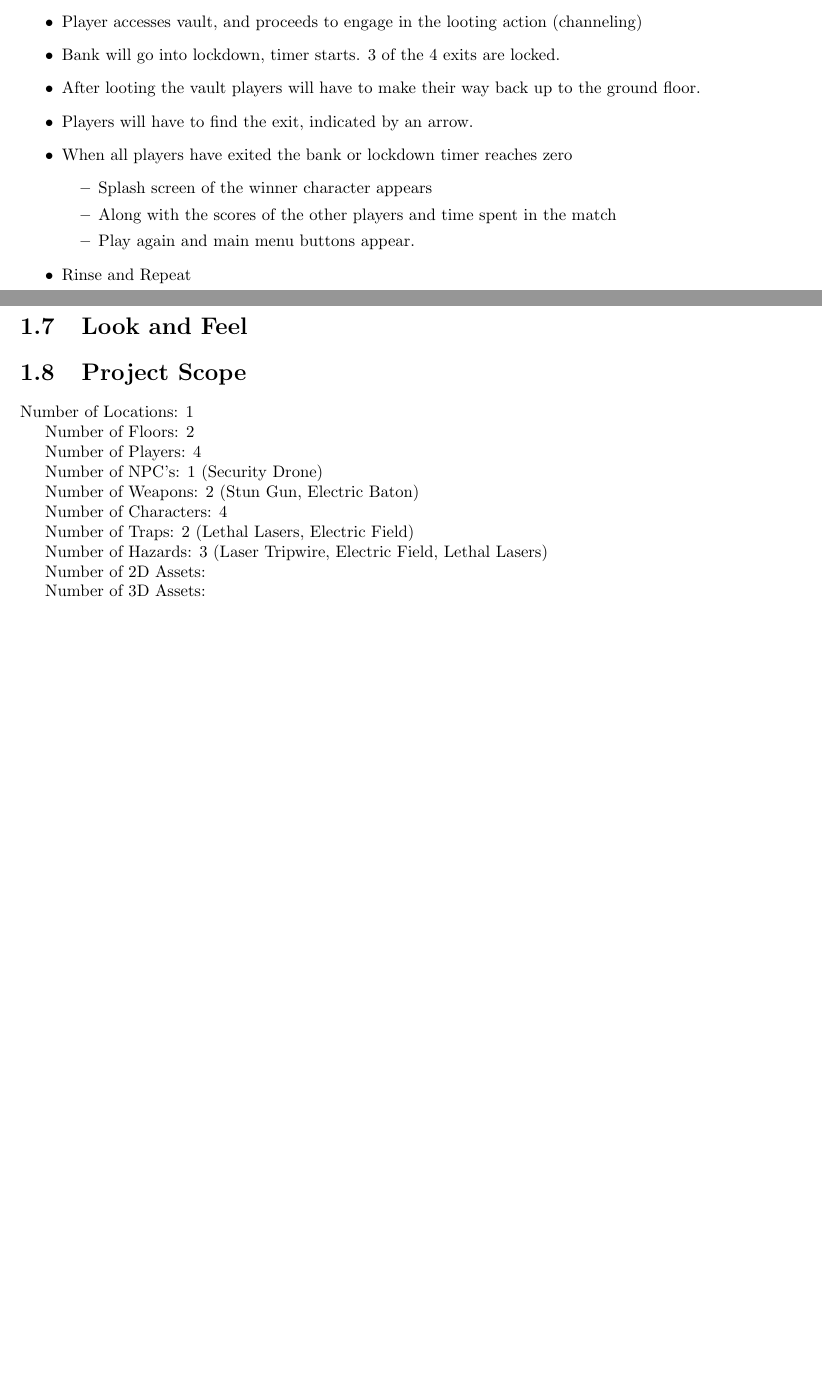
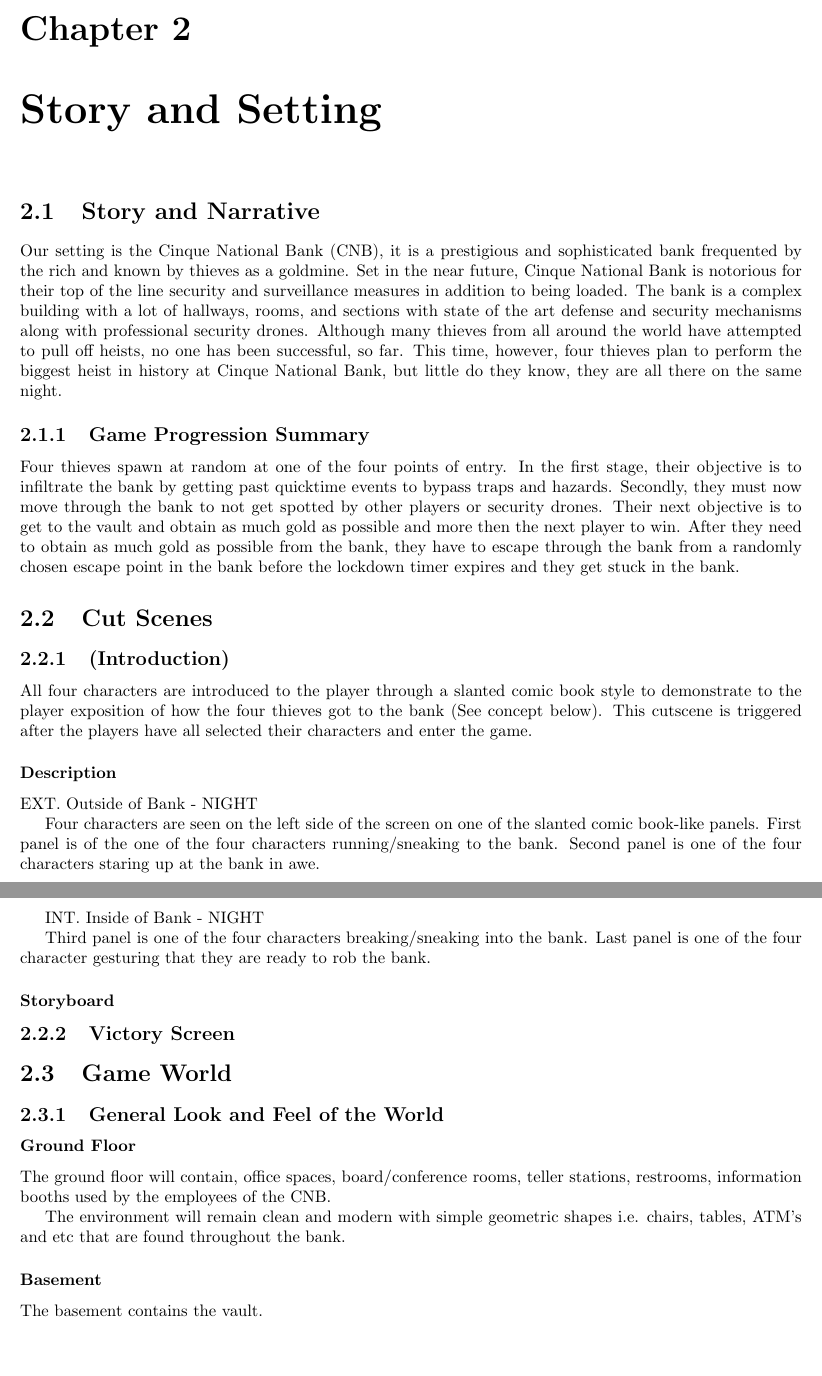
Before and after one commit to SaltyBunch/Game-Design-Document, a LaTeX document (GameDesignDocument.tex): two parts of pages 5 and 6 of 21 before the commit and two parts of pages 6 and 7 of 22 after it, joined at a grey line, cut at the place of the change, the shorter picture padded with empty space. Compiled offline with pdfLaTeX.

Commit message:
Syncing the latex doc with the Google Doc

```diff
--- a/GameDesignDocument.tex
+++ b/GameDesignDocument.tex
@@ -78,12 +66,0 @@ Players in the age range of 10-40
-    \item Player accesses vault, and proceeds to engage in the looting action (channeling)
-    \item Bank will go into lockdown, timer starts. 3 of the 4 exits are locked.
-    \item After looting the vault players will have to make their way back up to the ground floor.
-    \item Players will have to find the exit, indicated by an arrow.
-    \item When all players have exited the bank or lockdown timer reaches zero
-    \begin{itemize}
-        \item Splash screen of the winner character appears
-        \item Along with the scores of the other players and time spent in the match
-        \item Play again and main menu buttons appear.
-    \end{itemize}
-    \item Rinse and Repeat
-\end{itemize}
@@ -90,4 +75,3 @@ Players in the age range of 10-40
 
 \section{Look and Feel}
 
-\section{Project Scope}
@@ -95,24 +85,57 @@ Players in the age range of 10-40
 
-Number of Locations: 1
+Figure \ref{fig:lookandfeel} Concept Render Within Vault
 
-Number of Floors: 2
+\chapter{Story and Setting}
 
-Number of Players: 4
+\section{Story and Narrative}
 
-Number of NPC's: 1 (Security Drone)
+Our setting is the Cinque National Bank (CNB), it is a prestigious and sophisticated bank frequented by the rich and known by thieves as a goldmine. Set in the near future, Cinque National Bank is notorious for their top of the line security and surveillance measures in addition to being loaded.  The bank is a complex building with a lot of hallways, rooms, and sections with state of the art defense and security mechanisms along with professional security drones. Although many thieves from all around the world have attempted to pull off heists, no one has been successful, so far. This time, however, four thieves plan to perform the biggest heist in history at Cinque National Bank, but little do they know, they are all there on the same night.
 
-Number of Weapons: 2 (Stun Gun, Electric Baton)
+\subsection{Game Progression Summary}
 
-Number of Characters: 4
+Four thieves spawn at random at one of the four points of entry. In the first stage, their objective is to infiltrate the bank by getting past quicktime events to bypass traps and hazards. Secondly, they must now move through the bank to not get spotted by other players or security drones.
+Their next objective is to get to the vault and obtain as much gold as possible and more then the next player to win. After they need to obtain as much gold as possible from the bank, they have to escape through the bank from a randomly chosen escape point in the bank before the lockdown timer expires and they get stuck in the bank.
 
-Number of Traps: 2 (Lethal Lasers, Electric Field)
+\section{Cut Scenes}
+\subsection{(Introduction)}
 
-Number of Hazards: 3 (Laser Tripwire, Electric Field, Lethal Lasers)
+All four characters are introduced to the player through a slanted comic book style to demonstrate to the player exposition of how the four thieves got to the bank (See concept below). This cutscene is triggered after the players have all selected their characters and enter the game.
 
-Number of 2D Assets:
+\subsubsection{Description}
 
-Number of 3D Assets:
+EXT. Outside of Bank - NIGHT
 
+Four characters are seen on the left side of the screen on one of the slanted comic book-like panels.
+First panel is of the one of the four characters running/sneaking to the bank.
+Second panel is one of the four characters staring up at the bank in awe.
+
+INT. Inside of Bank - NIGHT
+
+Third panel is one of the four characters breaking/sneaking into the bank.
+Last panel is one of the four character gesturing that they are ready to rob the bank.
+
+\subsubsection{Storyboard}
+%%TODO (Insert Later)
+
+\subsection{Victory Screen}
+%%TODO (Insert Later)
+
+\section{Game World}
+
+\subsection{General Look and Feel of the World}
+
+\subsubsection{Ground Floor}
+
+The ground floor will contain, office spaces, board/conference rooms, teller stations, restrooms, information booths used by the employees of the CNB.
+
+The environment will remain clean and modern with simple geometric shapes i.e. chairs, tables, ATM’s and etc that are found throughout the bank.
+
+\subsubsection{Basement}
+%%TODO (TBC)
+The basement contains the vault.
+
+\chapter{Characters}
+%%HERE I AM
 
 \chapter{Gameplay and Mechanics}
 
```
Also changed, not shown: images/gameflowsummary.jpg (added), images/lookandfeel.png (added), GameDesignDocument.tex (42 more changed lines).
